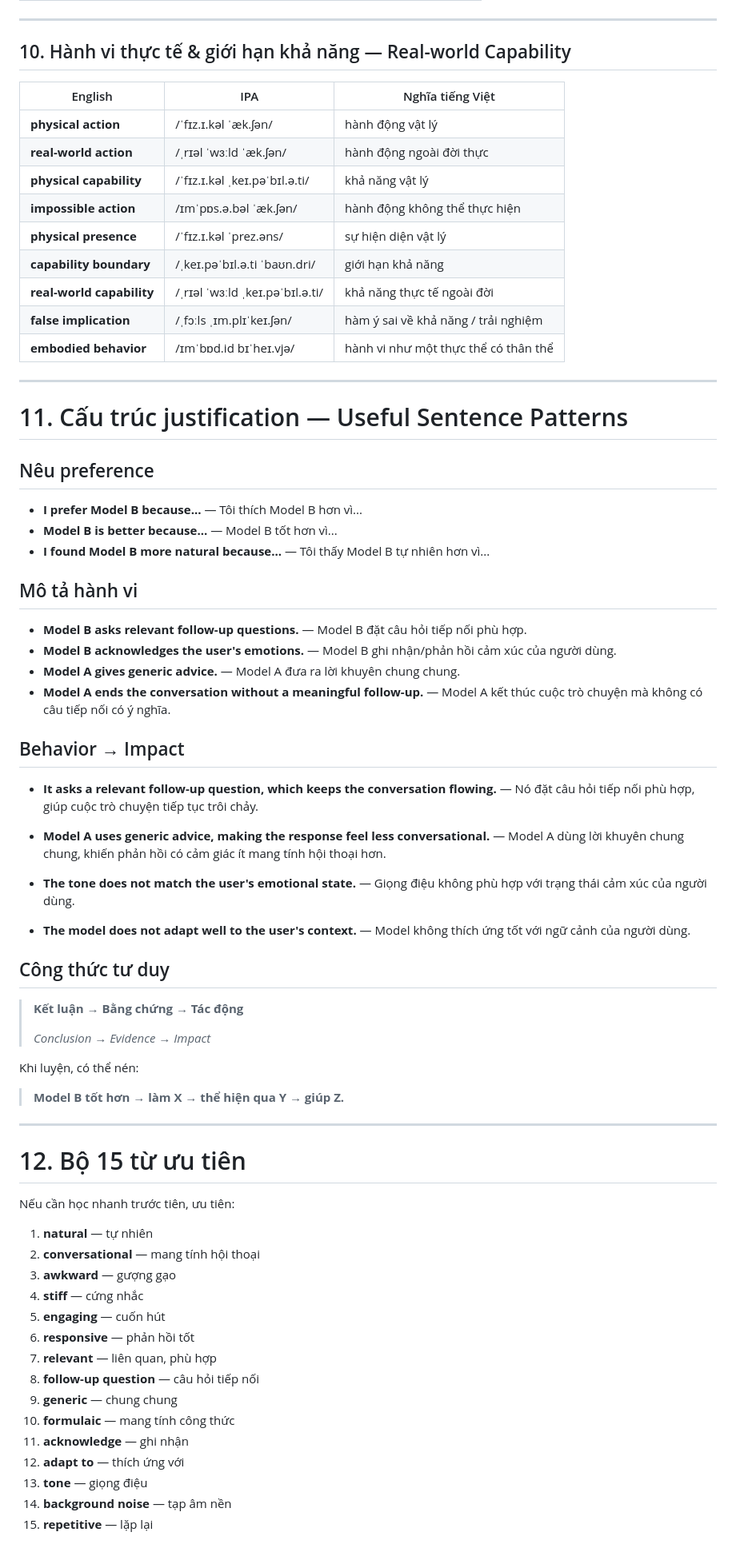
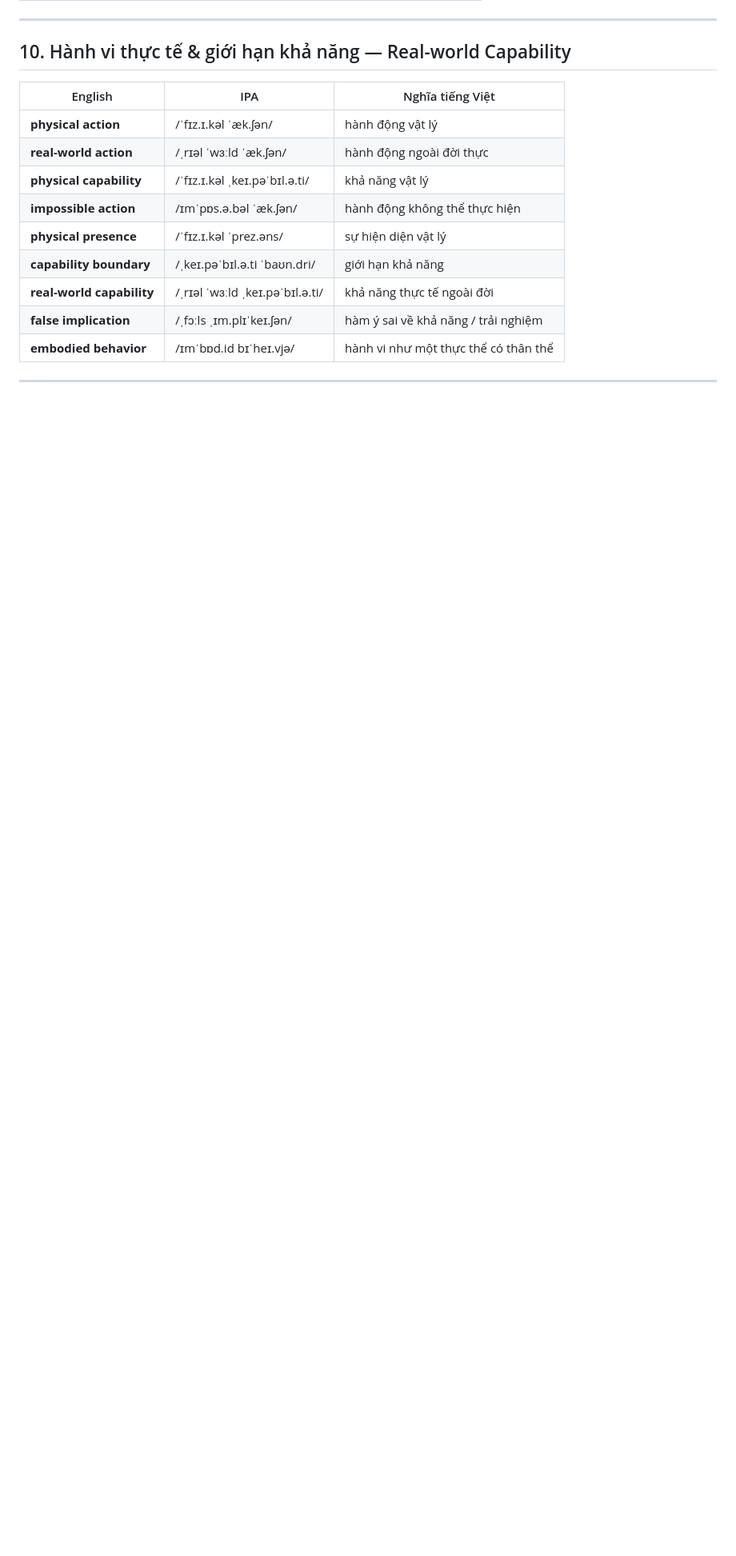
Before and after one commit to hunghobbit/s2s-vocabulary, a Markdown page: vocabulary.md, the part around the change. Shown at 80% size. Drawn GitHub-style; blank space fills up the shorter version.

```diff
--- a/vocabulary.md
+++ b/vocabulary.md
@@ -165,64 +165,3 @@
 | **embodied behavior** | /ɪmˈbɒd.id bɪˈheɪ.vjə/ | hành vi như một thực thể có thân thể |
 
 ---
-
-# 11. Cấu trúc justification — Useful Sentence Patterns
-
-## Nêu preference
-
-- **I prefer Model B because...** — Tôi thích Model B hơn vì...
-- **Model B is better because...** — Model B tốt hơn vì...
-- **I found Model B more natural because...** — Tôi thấy Model B tự nhiên hơn vì...
-
-## Mô tả hành vi
-
-- **Model B asks relevant follow-up questions.** — Model B đặt câu hỏi tiếp nối phù hợp.
-- **Model B acknowledges the user's emotions.** — Model B ghi nhận/phản hồi cảm xúc của người dùng.
-- **Model A gives generic advice.** — Model A đưa ra lời khuyên chung chung.
-- **Model A ends the conversation without a meaningful follow-up.** — Model A kết thúc cuộc trò chuyện mà không có câu tiếp nối có ý nghĩa.
-
-## Behavior → Impact
-
-- **It asks a relevant follow-up question, which keeps the conversation flowing.**
-  — Nó đặt câu hỏi tiếp nối phù hợp, giúp cuộc trò chuyện tiếp tục trôi chảy.
-
-- **Model A uses generic advice, making the response feel less conversational.**
-  — Model A dùng lời khuyên chung chung, khiến phản hồi có cảm giác ít mang tính hội thoại hơn.
-
-- **The tone does not match the user's emotional state.**
-  — Giọng điệu không phù hợp với trạng thái cảm xúc của người dùng.
-
-- **The model does not adapt well to the user's context.**
-  — Model không thích ứng tốt với ngữ cảnh của người dùng.
-
-## Công thức tư duy
-
-> **Kết luận → Bằng chứng → Tác động**
->
-> *Conclusion → Evidence → Impact*
-
-Khi luyện, có thể nén:
-
-> **Model B tốt hơn → làm X → thể hiện qua Y → giúp Z.**
-
----
-
-# 12. Bộ 15 từ ưu tiên
-
-Nếu cần học nhanh trước tiên, ưu tiên:
-
-1. **natural** — tự nhiên
-2. **conversational** — mang tính hội thoại
-3. **awkward** — gượng gạo
-4. **stiff** — cứng nhắc
-5. **engaging** — cuốn hút
-6. **responsive** — phản hồi tốt
-7. **relevant** — liên quan, phù hợp
-8. **follow-up question** — câu hỏi tiếp nối
-9. **generic** — chung chung
-10. **formulaic** — mang tính công thức
-11. **acknowledge** — ghi nhận
-12. **adapt to** — thích ứng với
-13. **tone** — giọng điệu
-14. **background noise** — tạp âm nền
-15. **repetitive** — lặp lại
```
